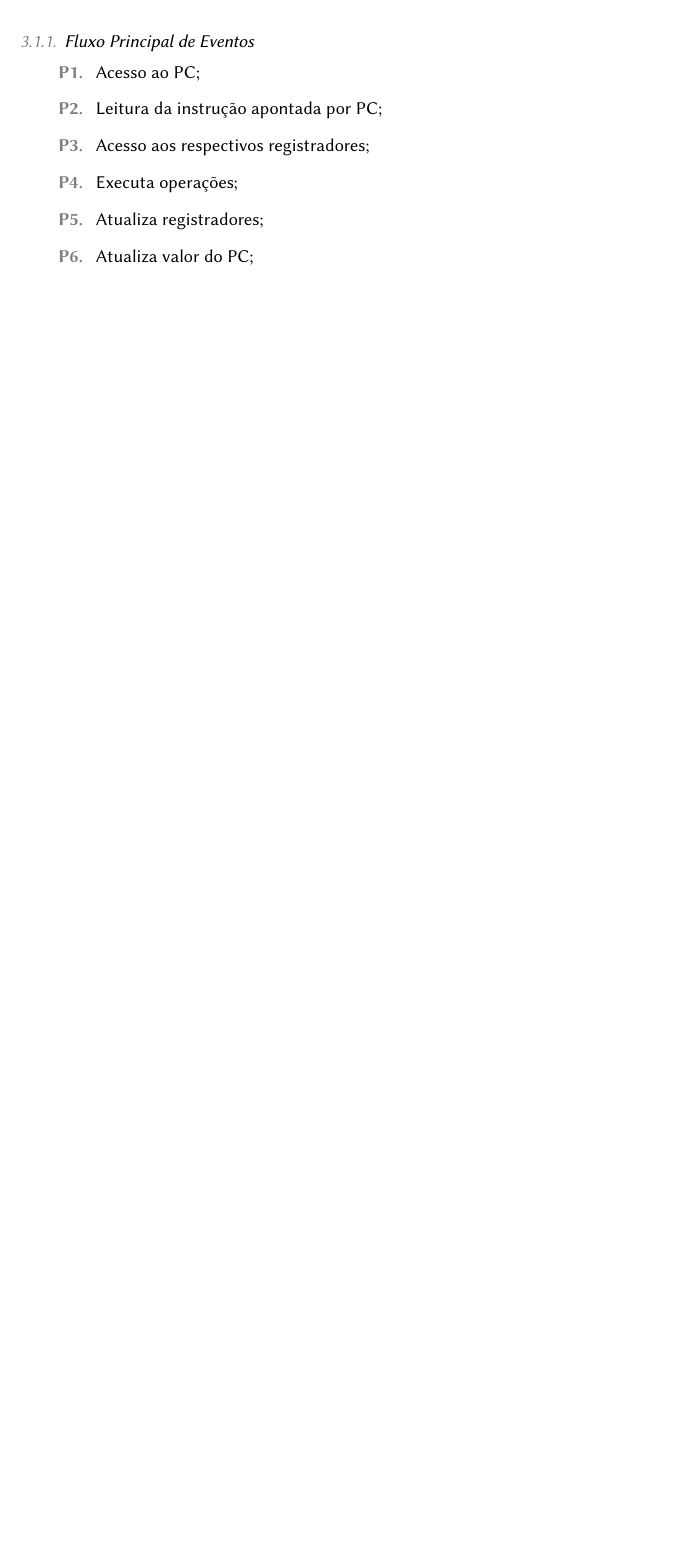
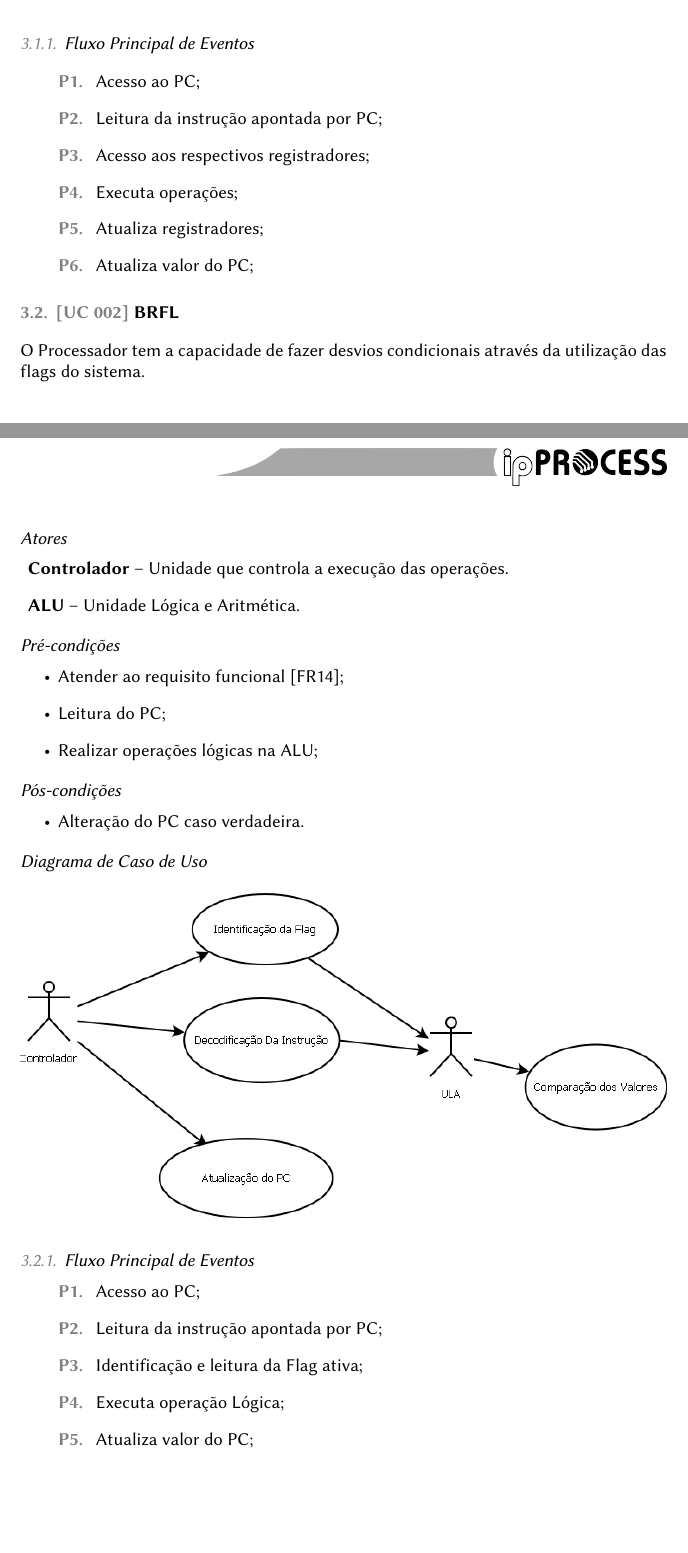
Before and after one commit to tec499-20142/t02-core-musa, a LaTeX document (doc/requirements/pt_br_use_cases.tex): part of page 6 of 6 before the commit and two parts of pages 6 and 7 of 7 after it, the two joined at a grey line, cut so that both start at the same text, the shorter picture padded with empty space. Compiled offline with pdfLaTeX.

Commit message:
Casos de Uso BRFL.
Documentado como segundo caso de uso.

```diff
--- a/doc/requirements/pt_br_use_cases.tex
+++ b/doc/requirements/pt_br_use_cases.tex
@@ -190,6 +190,37 @@
     \item Atualiza valor do PC;
   \end{mainflow}
 
+  \usecase{BRFL}
+  O Processador tem a capacidade de fazer desvios condicionais atrav\'{e}s da utilização das flags do sistema.
+  \actors
+    \begin{description}
+     \item \textbf{Controlador} – Unidade que controla a execução das operações.
+     \item \textbf{ALU} – Unidade L\'{o}gica e Aritm\'{e}tica.
+    \end{description}
+
+  \preconditions
+    \begin{itemize}
+     \item Atender ao requisito funcional [FR14];
+     \item Leitura do PC;
+     \item Realizar operações lógicas na ALU;
+    \end{itemize}
+
+  \postconditions
+    \begin{itemize}
+     \item Alteração do PC caso verdadeira.
+    \end{itemize}
+
+  \ucdiagram{./pictures/use/case/brfl.png}
+
+  % descricao do fluxo principal de eventos
+  \begin{mainflow}
+    \item Acesso ao PC;
+    \item Leitura da instrução apontada por PC;
+    \item Identificação e leitura da Flag ativa;
+    \item Executa operação L\'{o}gica;
+    \item Atualiza valor do PC;
+  \end{mainflow}
+
   % descricao do fluxo secundário (quando existir)
   %\begin{secondaryflow}
    % \sfitem{Título do Fluxo Secundário}
```
Also changed, not shown: doc/requirements/pictures/use/case/brfl.png (added), doc/requirements/pt_br_use_cases.pdf.
